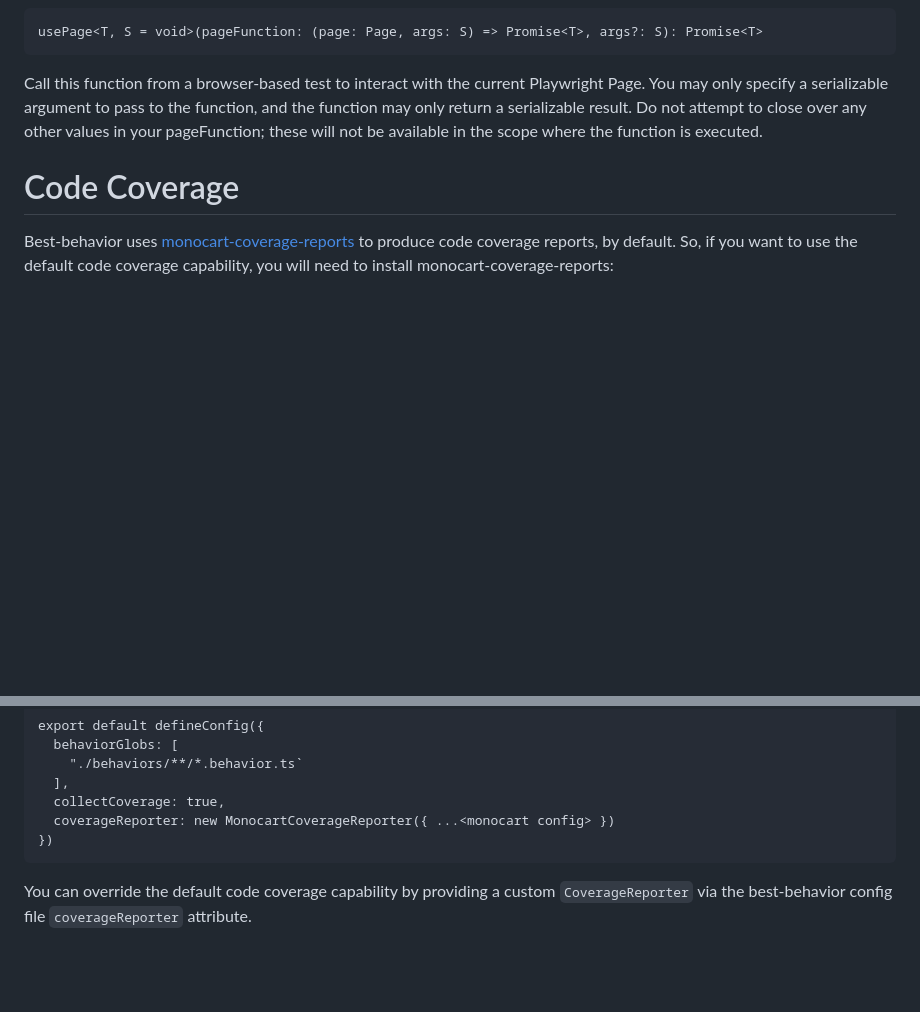
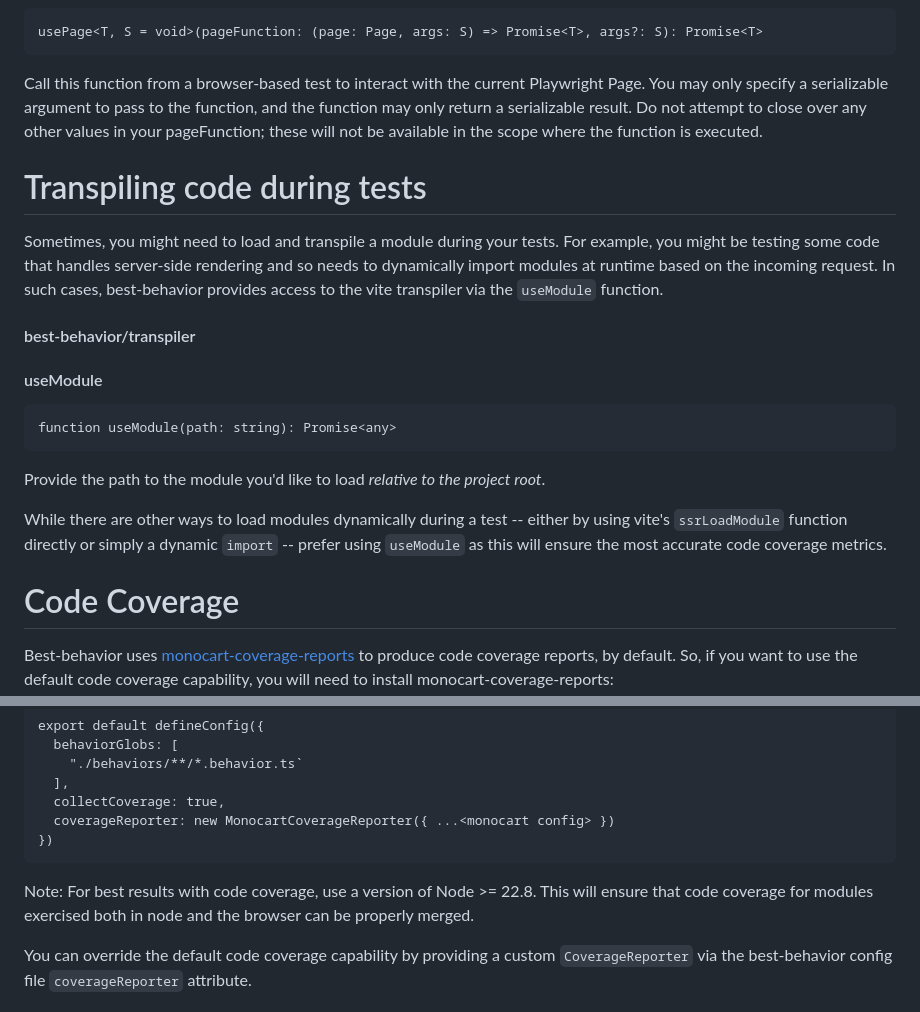
Before and after one commit to brian-watkins/best-behavior, a Markdown page: README.md, 2 parts joined by grey strips. Drawn GitHub-style; blank space fills up the shorter version.

````diff
--- a/README.md
+++ b/README.md
@@ -359,6 +359,31 @@ attempt to close over any other values in your pageFunction; these will not be
 available in the scope where the function is executed.
 
 
+# Transpiling code during tests
+
+Sometimes, you might need to load and transpile a module during your tests.
+For example, you might be testing some code that handles server-side rendering
+and so needs to dynamically import modules at runtime based on the incoming
+request. In such cases, best-behavior provides access to the vite transpiler
+via the `useModule` function.
+
+#### best-behavior/transpiler
+
+#### useModule
+
+```
+function useModule(path: string): Promise<any>
+```
+
+Provide the path to the module you'd like to load *relative to the project
+root*.
+
+While there are other ways to load modules dynamically during a test -- either
+by using vite's `ssrLoadModule` function directly or simply a dynamic
+`import` -- prefer using `useModule` as this will ensure the most accurate
+code coverage metrics.
+
+
 # Code Coverage
 
 Best-behavior uses [monocart-coverage-reports](https://www.npmjs.com/package/monocart-coverage-reports)
@@ -393,6 +418,10 @@ automatically.
     coverageReporter: new MonocartCoverageReporter({ ...<monocart config> })
   })
   ```
+
+Note: For best results with code coverage, use a version of Node >= 22.8. This will
+ensure that code coverage for modules exercised both in node and the browser can be
+properly merged.
 
 You can override the default code coverage capability by providing a custom
 `CoverageReporter` via the best-behavior config file `coverageReporter` attribute.
````
